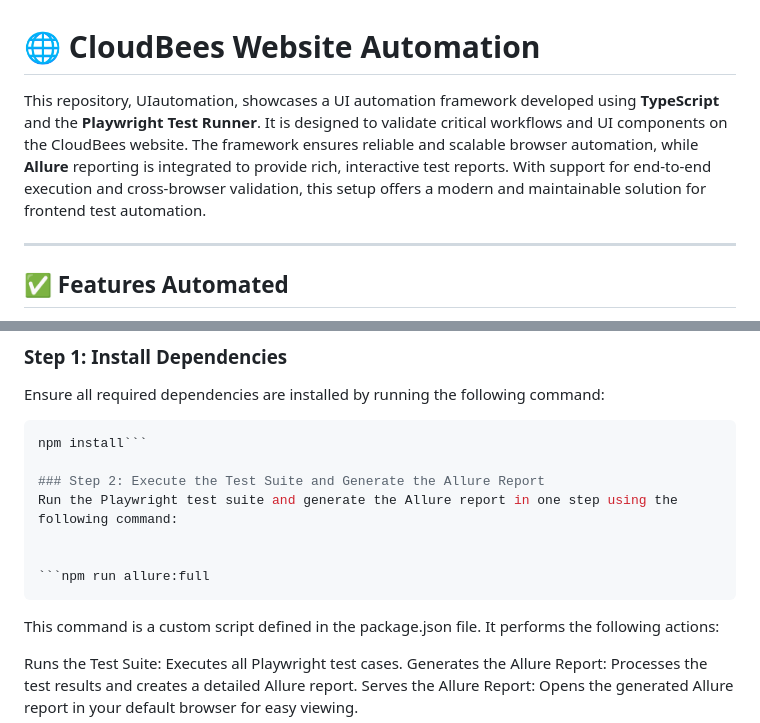
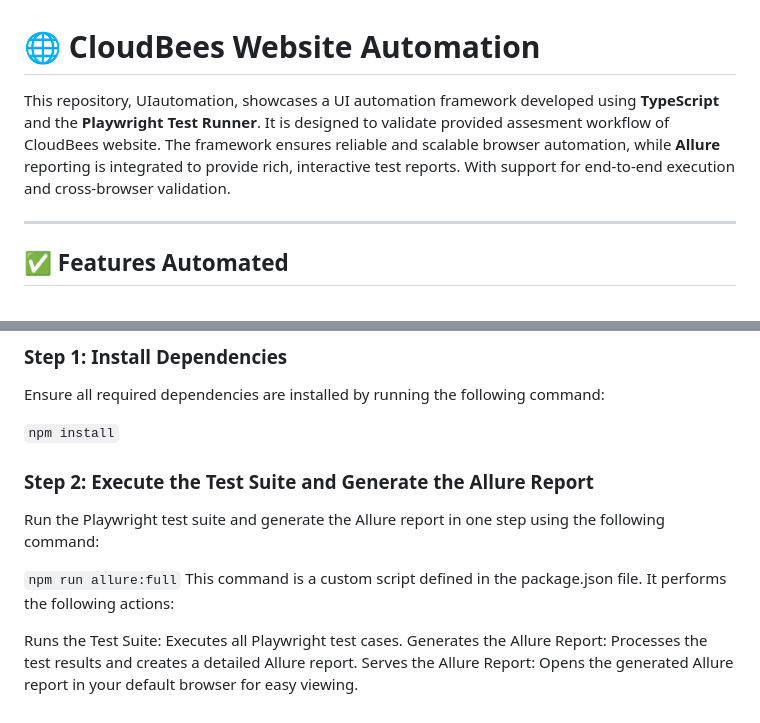
Before and after one commit to YuvashreeM/UIautomation, a Markdown page: README.md, 2 parts joined by grey strips. Rendered like a GitHub page.

Commit message:
Updated content in readme file

````diff
--- a/README.md
+++ b/README.md
@@ -1,7 +1,7 @@
 
 # 🌐 CloudBees Website Automation
 
-This repository, UIautomation, showcases a UI automation framework developed using **TypeScript** and the **Playwright Test Runner**. It is designed to validate critical workflows and UI components on the CloudBees website. The framework ensures reliable and scalable browser automation, while **Allure** reporting is integrated to provide rich, interactive test reports. With support for end-to-end execution and cross-browser validation, this setup offers a modern and maintainable solution for frontend test automation.
+This repository, UIautomation, showcases a UI automation framework developed using **TypeScript** and the **Playwright Test Runner**. It is designed to validate provided assesment workflow of CloudBees website. The framework ensures reliable and scalable browser automation, while **Allure** reporting is integrated to provide rich, interactive test reports. With support for end-to-end execution and cross-browser validation.
 
 ---
 
@@ -147,15 +147,13 @@ The playwright.config.ts file is the central configuration file for the Playwrig
 
 Ensure all required dependencies are installed by running the following command:
 
-```bash
-npm install```
+```npm install```
 
 ### Step 2: Execute the Test Suite and Generate the Allure Report
 Run the Playwright test suite and generate the Allure report in one step using the following command:
 
 
-```npm run allure:full
-```
+```npm run allure:full```
 This command is a custom script defined in the package.json file. It performs the following actions:
 
 Runs the Test Suite: Executes all Playwright test cases.
````
